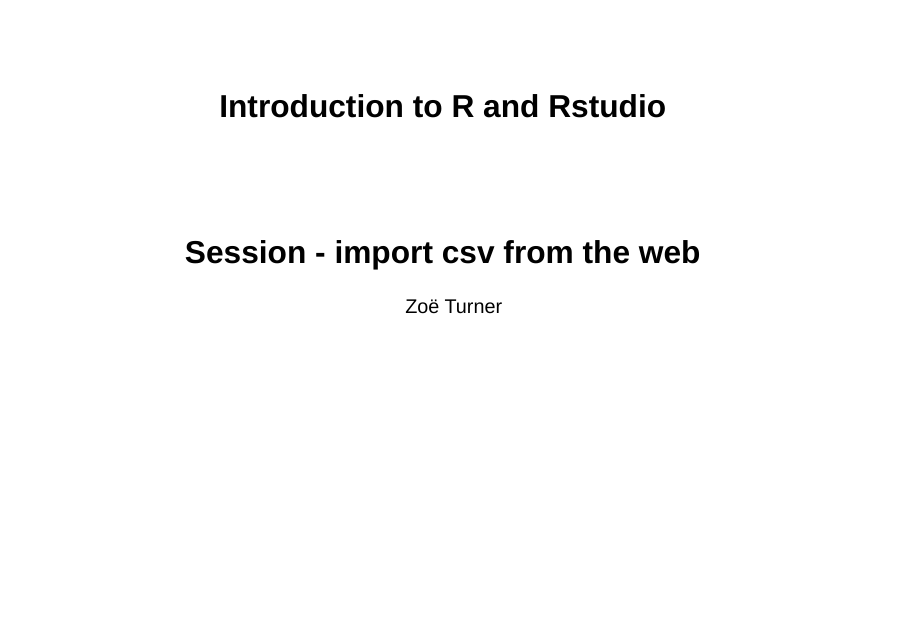
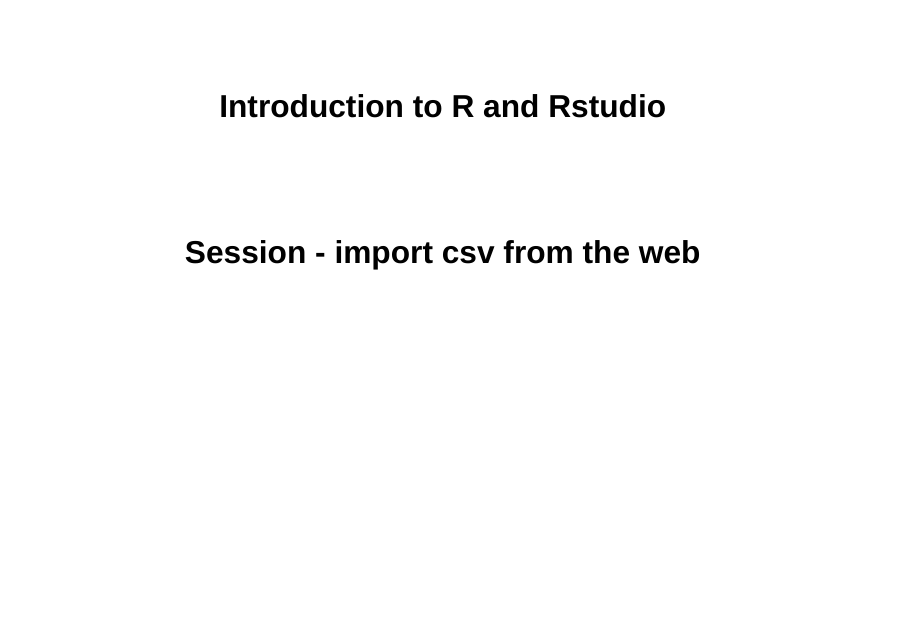
Before and after one commit to nhs-r-community/intro-r-rstudio, a Quarto document (session-csv-url.qmd): page 1 of 5. Rendered offline with R 4.5, knitr and Pandoc in place of Quarto, with nearby package versions; drawn as Slidy slides in place of the format the file asks for.

Commit message:
Removed author repetition as generated from _quarto.yml

```diff
--- a/session-csv-url.qmd
+++ b/session-csv-url.qmd
@@ -1,7 +1,6 @@
 ---
 title: "Introduction to R and Rstudio"
 subtitle: "Session - import csv from the web"
-author: "Zoë Turner"
 ---
 
 
```
Also changed, not shown: session-dplyr-showcase.qmd (+0 -1 lines), session-break-slide.html, 3 other files.
